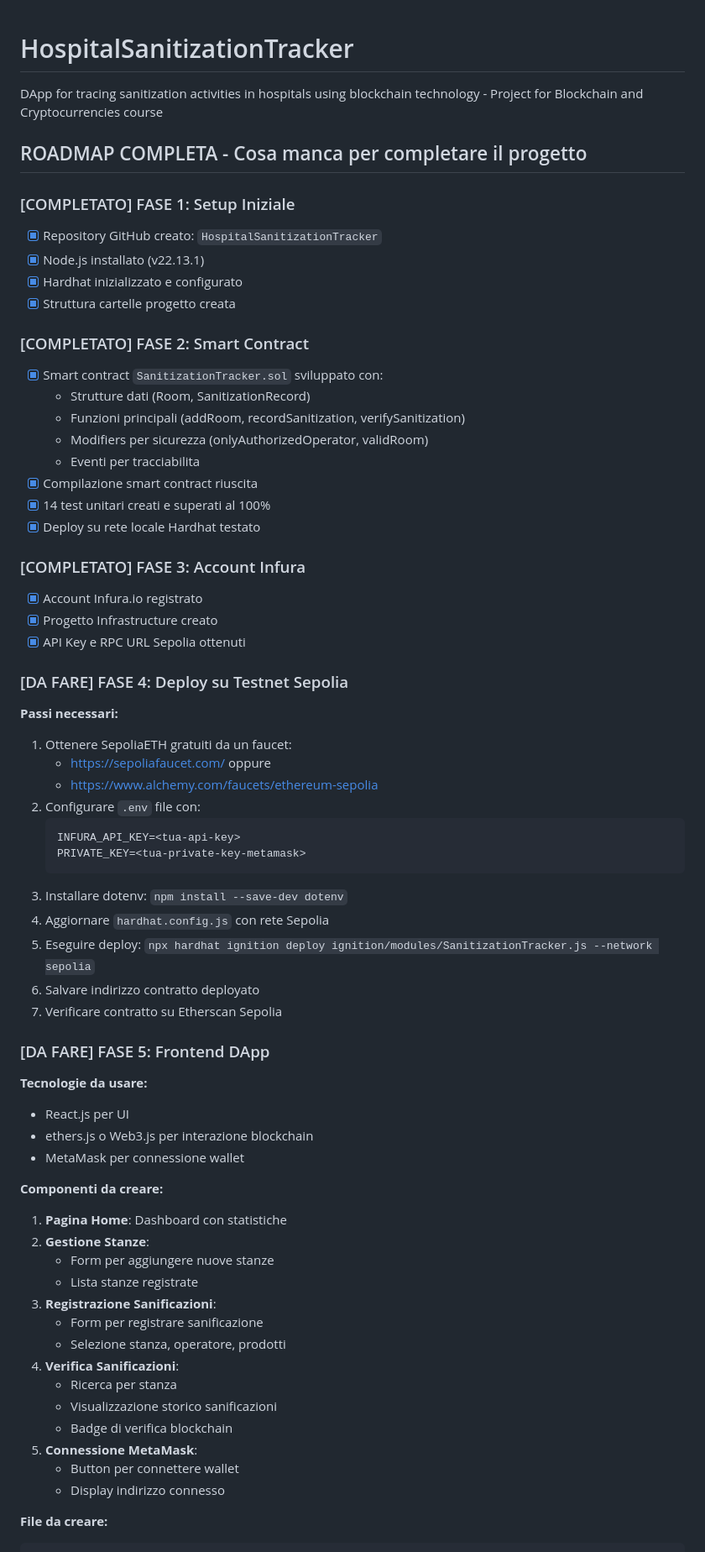
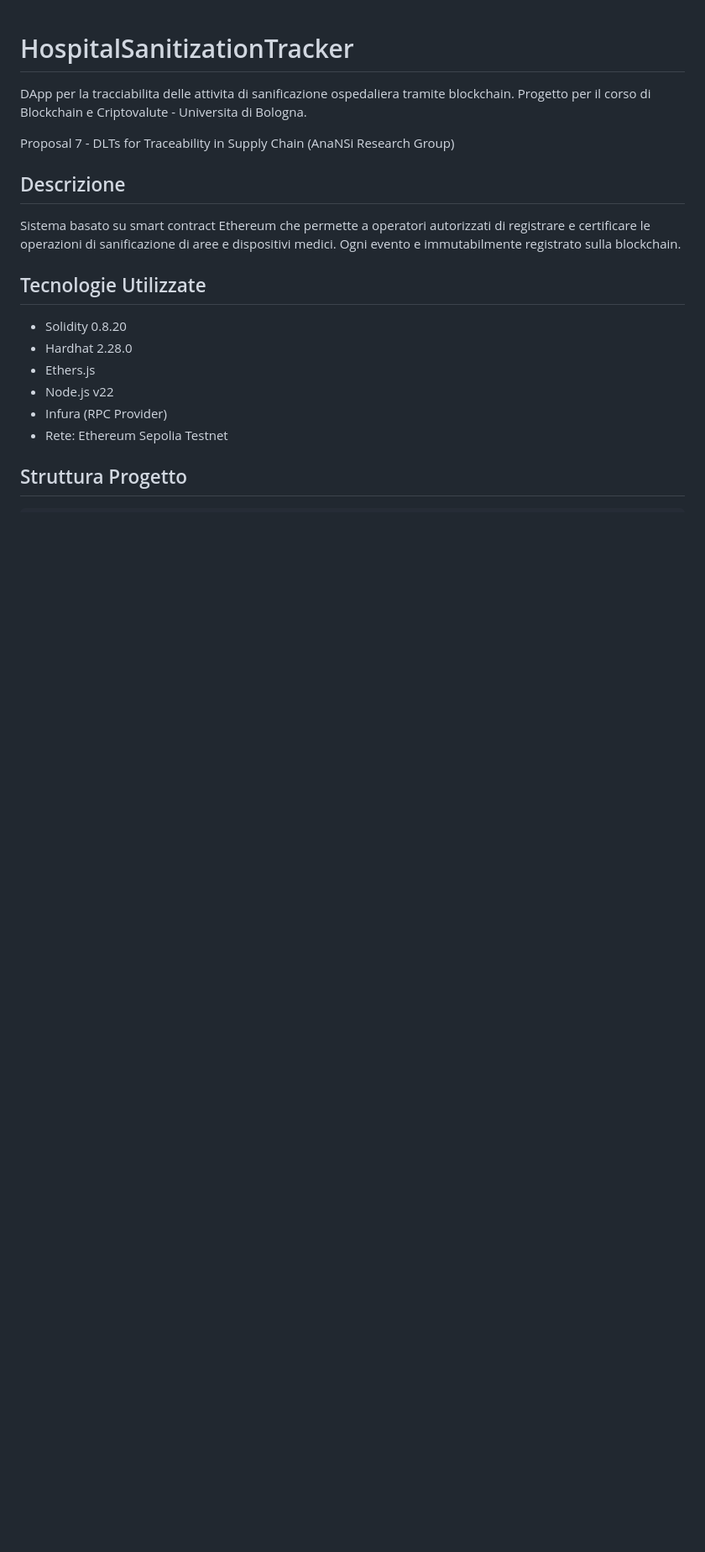
Before and after one commit to FrancescoCastaldi/HospitalSanitizationTracker, a Markdown page: README.md, the part around one of its changes. Shown at 84% size. Rendered like a GitHub page; blank space fills up the shorter version.

````diff
--- a/README.md
+++ b/README.md
@@ -1,67 +1,25 @@
 # HospitalSanitizationTracker
 
-DApp for tracing sanitization activities in hospitals using blockchain technology - Project for Blockchain and Cryptocurrencies course
+DApp per la tracciabilita delle attivita di sanificazione ospedaliera tramite blockchain.
+Progetto per il corso di Blockchain e Criptovalute - Universita di Bologna.
 
-## ROADMAP COMPLETA - Cosa manca per completare il progetto
+Proposal 7 - DLTs for Traceability in Supply Chain (AnaNSi Research Group)
 
-### [COMPLETATO] FASE 1: Setup Iniziale
-- [x] Repository GitHub creato: `HospitalSanitizationTracker`
-- [x] Node.js installato (v22.13.1)
-- [x] Hardhat inizializzato e configurato
-- [x] Struttura cartelle progetto creata
+## Descrizione
 
-### [COMPLETATO] FASE 2: Smart Contract
-- [x] Smart contract `SanitizationTracker.sol` sviluppato con:
-  - Strutture dati (Room, SanitizationRecord)
-  - Funzioni principali (addRoom, recordSanitization, verifySanitization)
-  - Modifiers per sicurezza (onlyAuthorizedOperator, validRoom)
-  - Eventi per tracciabilita
-- [x] Compilazione smart contract riuscita
-- [x] 14 test unitari creati e superati al 100%
-- [x] Deploy su rete locale Hardhat testato
+Sistema basato su smart contract Ethereum che permette a operatori autorizzati di registrare
+e certificare le operazioni di sanificazione di aree e dispositivi medici.
+Ogni evento e immutabilmente registrato sulla blockchain.
 
-### [COMPLETATO] FASE 3: Account Infura
-- [x] Account Infura.io registrato
-- [x] Progetto Infrastructure creato
-- [x] API Key e RPC URL Sepolia ottenuti
+## Tecnologie Utilizzate
 
-### [DA FARE] FASE 4: Deploy su Testnet Sepolia
-**Passi necessari:**
-1. Ottenere SepoliaETH gratuiti da un faucet:
-   - https://sepoliafaucet.com/ oppure
-   - https://www.alchemy.com/faucets/ethereum-sepolia
-2. Configurare `.env` file con:
-   ```
-   INFURA_API_KEY=<tua-api-key>
-   PRIVATE_KEY=<tua-private-key-metamask>
-   ```
-3. Installare dotenv: `npm install --save-dev dotenv`
-4. Aggiornare `hardhat.config.js` con rete Sepolia
-5. Eseguire deploy: `npx hardhat ignition deploy ignition/modules/SanitizationTracker.js --network sepolia`
-6. Salvare indirizzo contratto deployato
-7. Verificare contratto su Etherscan Sepolia
+- Solidity 0.8.20
+- Hardhat 2.28.0
+- Ethers.js
+- Node.js v22
+- Infura (RPC Provider)
+- Rete: Ethereum Sepolia Testnet
 
-### [DA FARE] FASE 5: Frontend DApp
-**Tecnologie da usare:**
-- React.js per UI
-- ethers.js o Web3.js per interazione blockchain
-- MetaMask per connessione wallet
+## Struttura Progetto
 
-**Componenti da creare:**
-1. **Pagina Home**: Dashboard con statistiche
-2. **Gestione Stanze**:
-   - Form per aggiungere nuove stanze
-   - Lista stanze registrate
-3. **Registrazione Sanificazioni**:
-   - Form per registrare sanificazione
-   - Selezione stanza, operatore, prodotti
-4. **Verifica Sanificazioni**:
-   - Ricerca per stanza
-   - Visualizzazione storico sanificazioni
-   - Badge di verifica blockchain
-5. **Connessione MetaMask**:
-   - Button per connettere wallet
-   - Display indirizzo connesso
-
-**File da creare:**
 ```
````
Also changed, not shown: other parts of README.md (+68 -140 lines).
